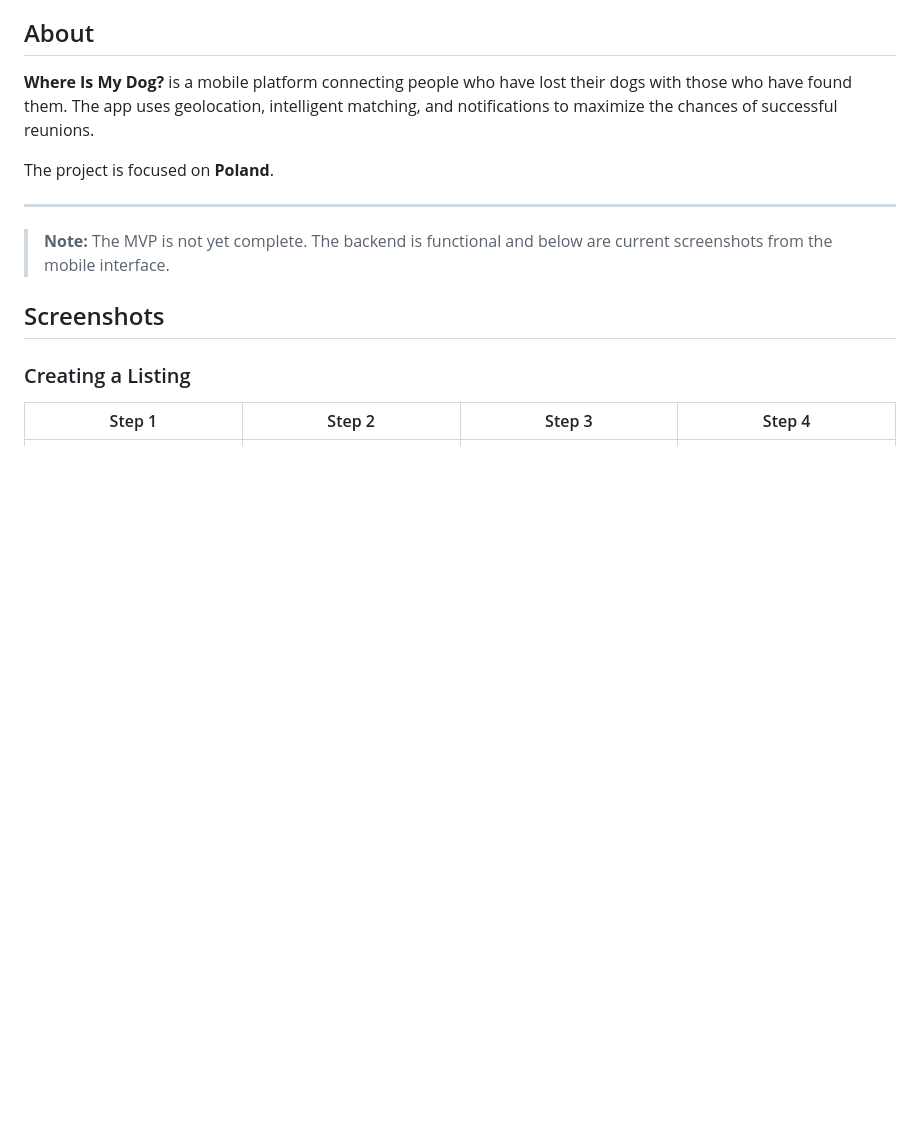
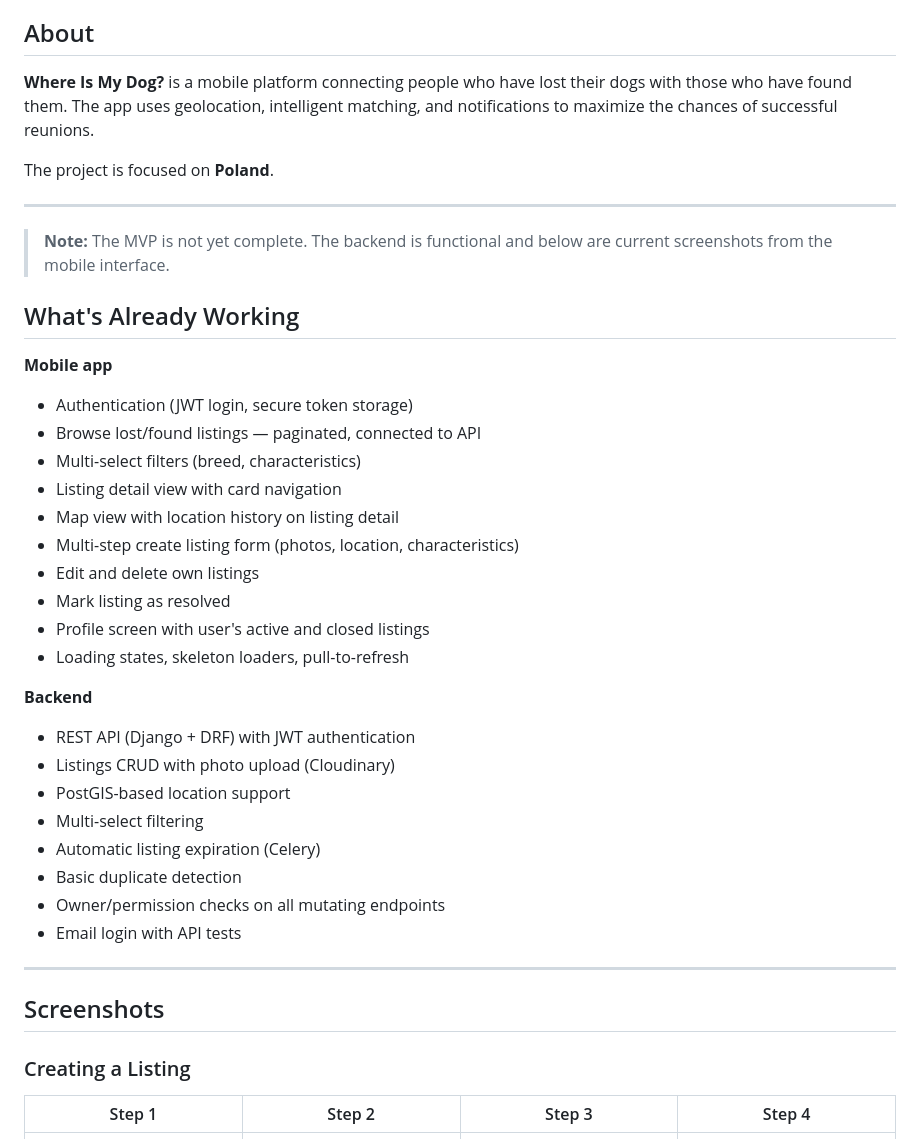
Before and after one commit to yethan4/where-is-my-dog, a Markdown page: README.md, the part around the change. Drawn GitHub-style; blank space fills up the shorter version.

Commit message:
docs: update README

```diff
--- a/README.md
+++ b/README.md
@@ -11,6 +11,32 @@ The project is focused on **Poland**.
 ---
 
 > **Note:** The MVP is not yet complete. The backend is functional and below are current screenshots from the mobile interface.
+
+## What's Already Working
+
+**Mobile app**
+- Authentication (JWT login, secure token storage)
+- Browse lost/found listings — paginated, connected to API
+- Multi-select filters (breed, characteristics)
+- Listing detail view with card navigation
+- Map view with location history on listing detail
+- Multi-step create listing form (photos, location, characteristics)
+- Edit and delete own listings
+- Mark listing as resolved
+- Profile screen with user's active and closed listings
+- Loading states, skeleton loaders, pull-to-refresh
+
+**Backend**
+- REST API (Django + DRF) with JWT authentication
+- Listings CRUD with photo upload (Cloudinary)
+- PostGIS-based location support
+- Multi-select filtering
+- Automatic listing expiration (Celery)
+- Basic duplicate detection
+- Owner/permission checks on all mutating endpoints
+- Email login with API tests
+
+---
 
 ## Screenshots
 
```
